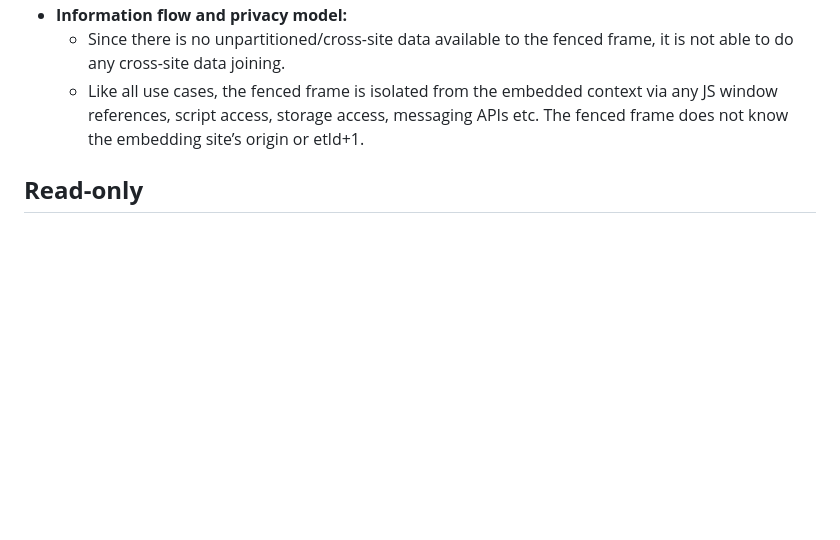
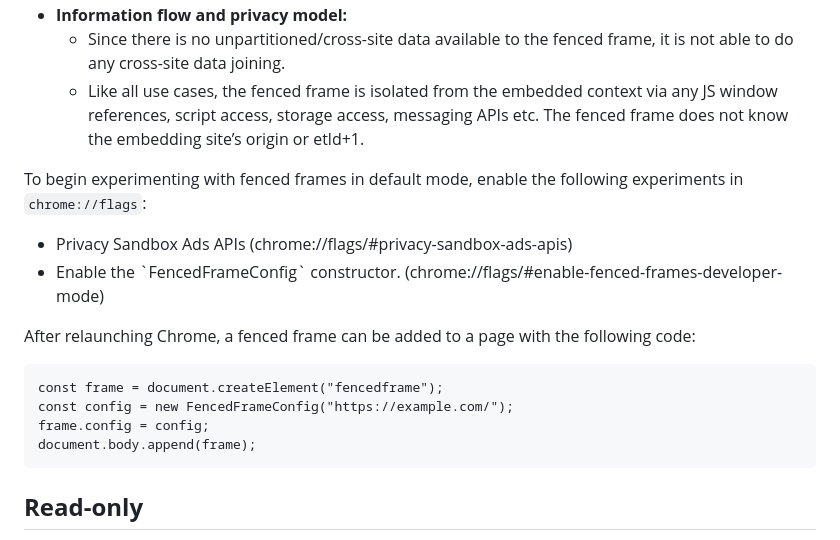
Before and after one commit to WICG/fenced-frame, a Markdown page: explainer/use_cases.md, the part around the change. Drawn GitHub-style; blank space fills up the shorter version.

Commit message:
Add tutorial for default fenced frames in explainer (#110)

````diff
--- a/explainer/use_cases.md
+++ b/explainer/use_cases.md
@@ -68,6 +68,17 @@ This use case is the fenced frames with no special restrictions on the src and n
     *   Since there is no unpartitioned/cross-site data available to the fenced frame, it is not able to do any cross-site data joining.
     *   Like all use cases, the fenced frame is isolated from the embedded context via any JS window references, script access, storage access, messaging APIs etc. The fenced frame does not know the embedding site’s origin or etld+1.
 
+To begin experimenting with fenced frames in default mode, enable the following experiments in `chrome://flags`:
+* Privacy Sandbox Ads APIs (chrome://flags/#privacy-sandbox-ads-apis)
+* Enable the \`FencedFrameConfig\` constructor. (chrome://flags/#enable-fenced-frames-developer-mode)
+
+After relaunching Chrome, a fenced frame can be added to a page with the following code:
+```
+const frame = document.createElement("fencedframe");
+const config = new FencedFrameConfig("https://example.com/");
+frame.config = config;
+document.body.append(frame);
+```
 
 ## **Read-only**
 
````
